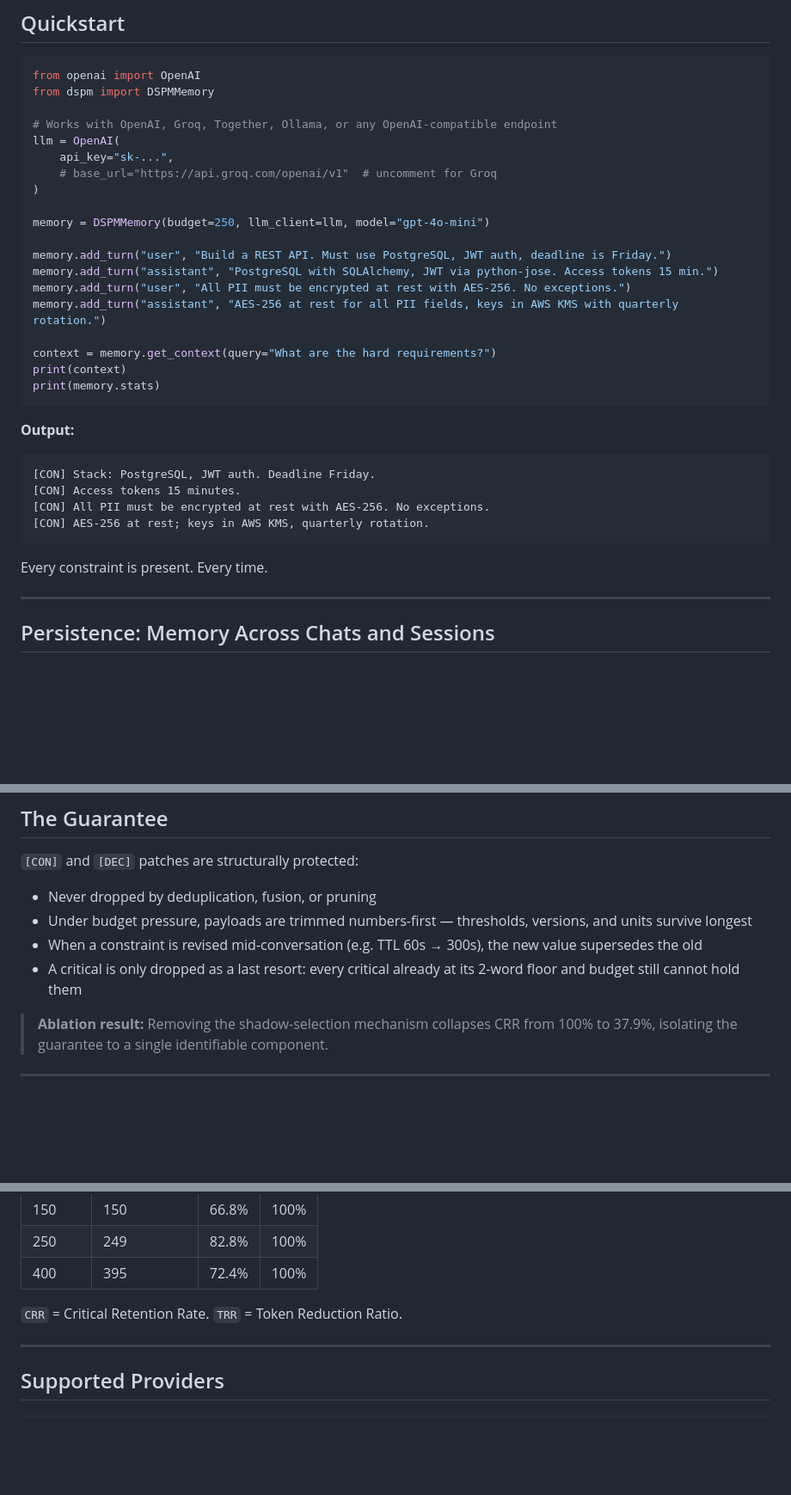
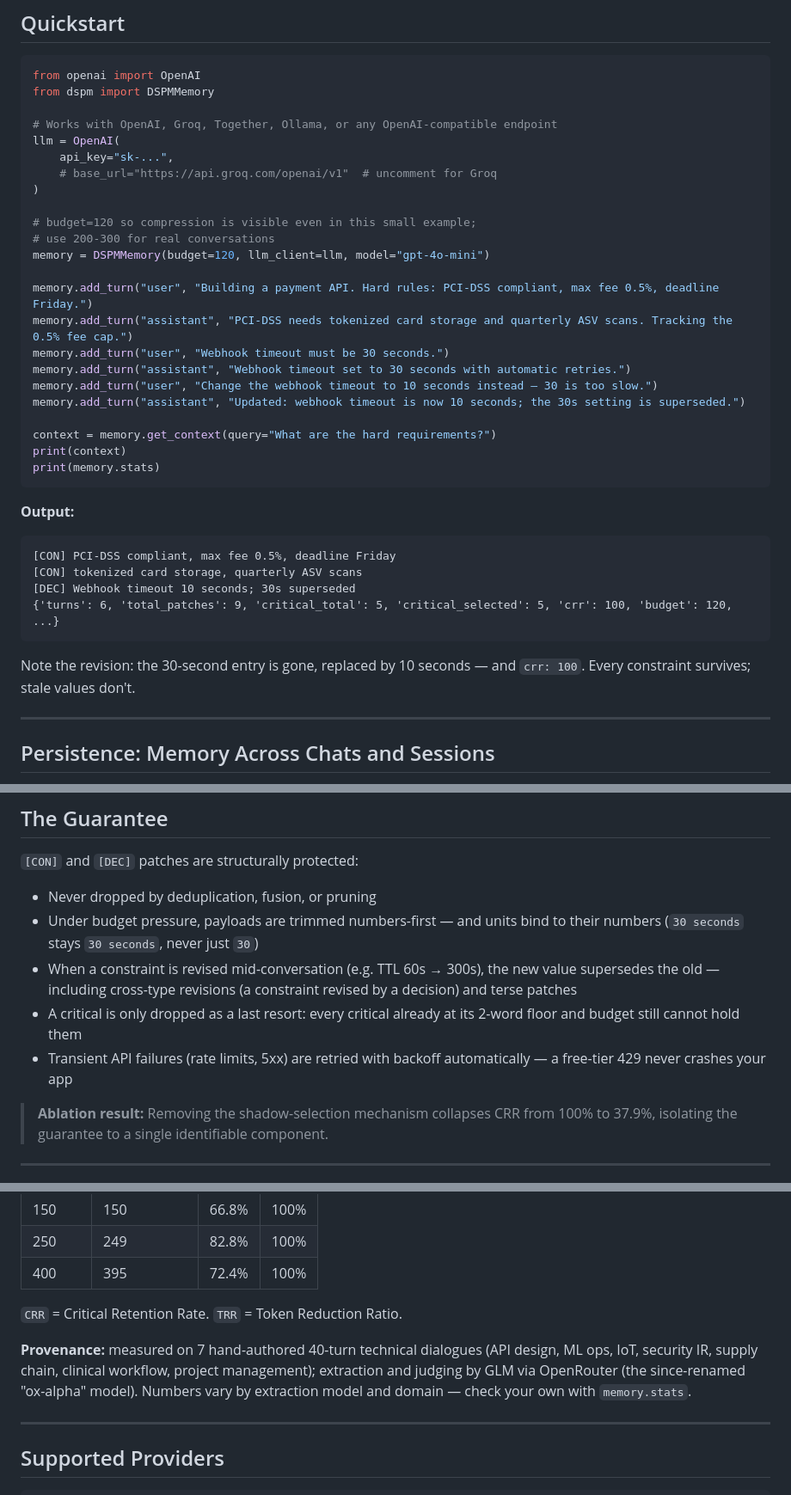
Before and after one commit to zatchbell1311-wq/Kernl, a Markdown page: README.md, 3 parts joined by grey strips. Shown at 86% size. Rendered like a GitHub page; blank space fills up the shorter version.

````diff
--- a/README.md
+++ b/README.md
@@ -54,12 +54,16 @@ llm = OpenAI(
     # base_url="https://api.groq.com/openai/v1"  # uncomment for Groq
 )
 
-memory = DSPMMemory(budget=250, llm_client=llm, model="gpt-4o-mini")
+# budget=120 so compression is visible even in this small example;
+# use 200-300 for real conversations
+memory = DSPMMemory(budget=120, llm_client=llm, model="gpt-4o-mini")
 
-memory.add_turn("user", "Build a REST API. Must use PostgreSQL, JWT auth, deadline is Friday.")
-memory.add_turn("assistant", "PostgreSQL with SQLAlchemy, JWT via python-jose. Access tokens 15 min.")
-memory.add_turn("user", "All PII must be encrypted at rest with AES-256. No exceptions.")
-memory.add_turn("assistant", "AES-256 at rest for all PII fields, keys in AWS KMS with quarterly rotation.")
+memory.add_turn("user", "Building a payment API. Hard rules: PCI-DSS compliant, max fee 0.5%, deadline Friday.")
+memory.add_turn("assistant", "PCI-DSS needs tokenized card storage and quarterly ASV scans. Tracking the 0.5% fee cap.")
+memory.add_turn("user", "Webhook timeout must be 30 seconds.")
+memory.add_turn("assistant", "Webhook timeout set to 30 seconds with automatic retries.")
+memory.add_turn("user", "Change the webhook timeout to 10 seconds instead — 30 is too slow.")
+memory.add_turn("assistant", "Updated: webhook timeout is now 10 seconds; the 30s setting is superseded.")
 
 context = memory.get_context(query="What are the hard requirements?")
 print(context)
@@ -68,13 +72,13 @@ print(memory.stats)
 
 **Output:**
 ```
-[CON] Stack: PostgreSQL, JWT auth. Deadline Friday.
-[CON] Access tokens 15 minutes.
-[CON] All PII must be encrypted at rest with AES-256. No exceptions.
-[CON] AES-256 at rest; keys in AWS KMS, quarterly rotation.
+[CON] PCI-DSS compliant, max fee 0.5%, deadline Friday
+[CON] tokenized card storage, quarterly ASV scans
+[DEC] Webhook timeout 10 seconds; 30s superseded
+{'turns': 6, 'total_patches': 9, 'critical_total': 5, 'critical_selected': 5, 'crr': 100, 'budget': 120, ...}
 ```
 
-Every constraint is present. Every time.
+Note the revision: the 30-second entry is gone, replaced by 10 seconds — and `crr: 100`. Every constraint survives; stale values don't.
 
 ---
 
@@ -110,9 +114,10 @@ Save files are portable JSON, written atomically (a crash mid-save can't corrupt
 `[CON]` and `[DEC]` patches are structurally protected:
 
 - Never dropped by deduplication, fusion, or pruning
-- Under budget pressure, payloads are trimmed numbers-first — thresholds, versions, and units survive longest
-- When a constraint is revised mid-conversation (e.g. TTL 60s → 300s), the new value supersedes the old
+- Under budget pressure, payloads are trimmed numbers-first — and units bind to their numbers (`30 seconds` stays `30 seconds`, never just `30`)
+- When a constraint is revised mid-conversation (e.g. TTL 60s → 300s), the new value supersedes the old — including cross-type revisions (a constraint revised by a decision) and terse patches
 - A critical is only dropped as a last resort: every critical already at its 2-word floor and budget still cannot hold them
+- Transient API failures (rate limits, 5xx) are retried with backoff automatically — a free-tier 429 never crashes your app
 
 > **Ablation result:** Removing the shadow-selection mechanism collapses CRR from 100% to 37.9%, isolating the guarantee to a single identifiable component.
 
@@ -129,6 +134,8 @@ Tested across 7 domains × 40 turns each:
 | 400 | 395 | 72.4% | 100% |
 
 `CRR` = Critical Retention Rate. `TRR` = Token Reduction Ratio.
+
+**Provenance:** measured on 7 hand-authored 40-turn technical dialogues (API design, ML ops, IoT, security IR, supply chain, clinical workflow, project management); extraction and judging by GLM via OpenRouter (the since-renamed "ox-alpha" model). Numbers vary by extraction model and domain — check your own with `memory.stats`.
 
 ---
 
````
Also changed, not shown: other parts of README.md (+1 -0 lines).
